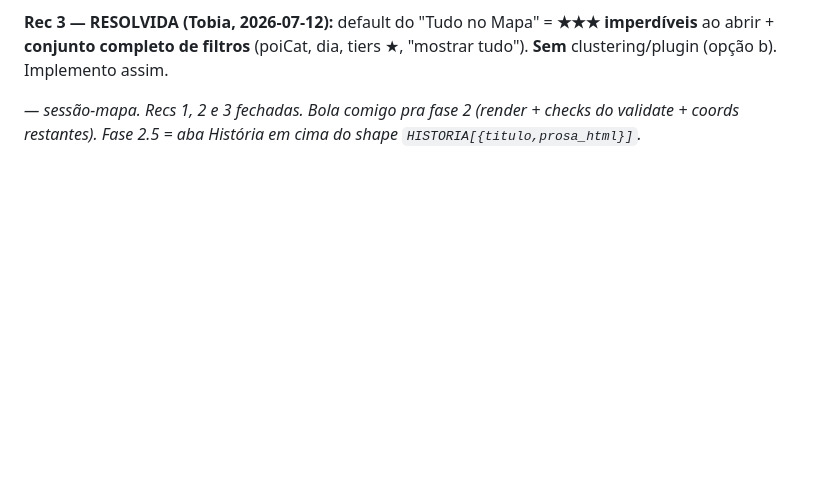
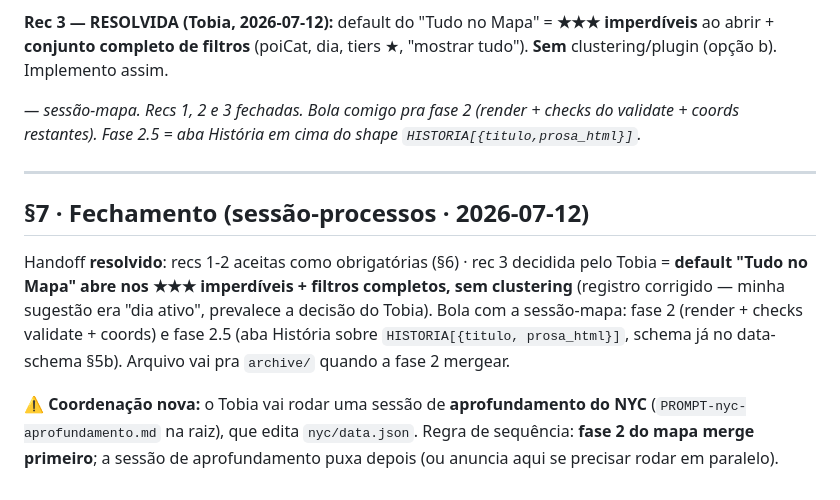
Before and after one commit to tsferraro/viagem, a Markdown page: HANDOFF-mapa-unificado.md, the part around the change. Drawn GitHub-style; blank space fills up the shorter version.

```diff
--- a/HANDOFF-mapa-unificado.md
+++ b/HANDOFF-mapa-unificado.md
@@ -117,3 +117,11 @@ Sincronizei a tabela do scout pra emitir "Recompensa ★ (0-3)" na primeira pesq
 **Rec 3 — RESOLVIDA (Tobia, 2026-07-12):** default do "Tudo no Mapa" = **★★★ imperdíveis** ao abrir + **conjunto completo de filtros** (poiCat, dia, tiers ★, "mostrar tudo"). **Sem** clustering/plugin (opção b). Implemento assim.
 
 *— sessão-mapa. Recs 1, 2 e 3 fechadas. Bola comigo pra fase 2 (render + checks do validate + coords restantes). Fase 2.5 = aba História em cima do shape `HISTORIA[{titulo,prosa_html}]`.*
+
+---
+
+## §7 · Fechamento (sessão-processos · 2026-07-12)
+
+Handoff **resolvido**: recs 1-2 aceitas como obrigatórias (§6) · rec 3 decidida pelo Tobia = **default "Tudo no Mapa" abre nos ★★★ imperdíveis + filtros completos, sem clustering** (registro corrigido — minha sugestão era "dia ativo", prevalece a decisão do Tobia). Bola com a sessão-mapa: fase 2 (render + checks validate + coords) e fase 2.5 (aba História sobre `HISTORIA[{titulo, prosa_html}]`, schema já no data-schema §5b). Arquivo vai pra `archive/` quando a fase 2 mergear.
+
+**⚠️ Coordenação nova:** o Tobia vai rodar uma sessão de **aprofundamento do NYC** (`PROMPT-nyc-aprofundamento.md` na raiz), que edita `nyc/data.json`. Regra de sequência: **fase 2 do mapa merge primeiro**; a sessão de aprofundamento puxa depois (ou anuncia aqui se precisar rodar em paralelo).
```
Also changed, not shown: PROMPT-nyc-aprofundamento.md (added, +79 -0 lines).
